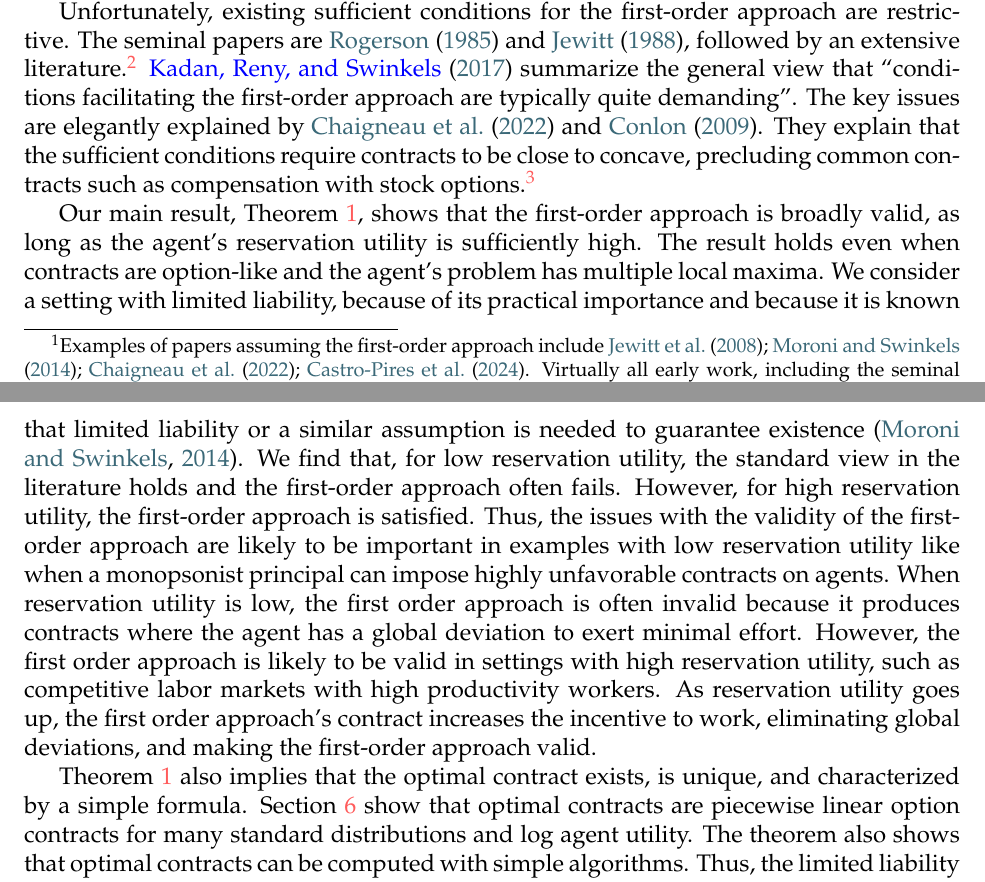
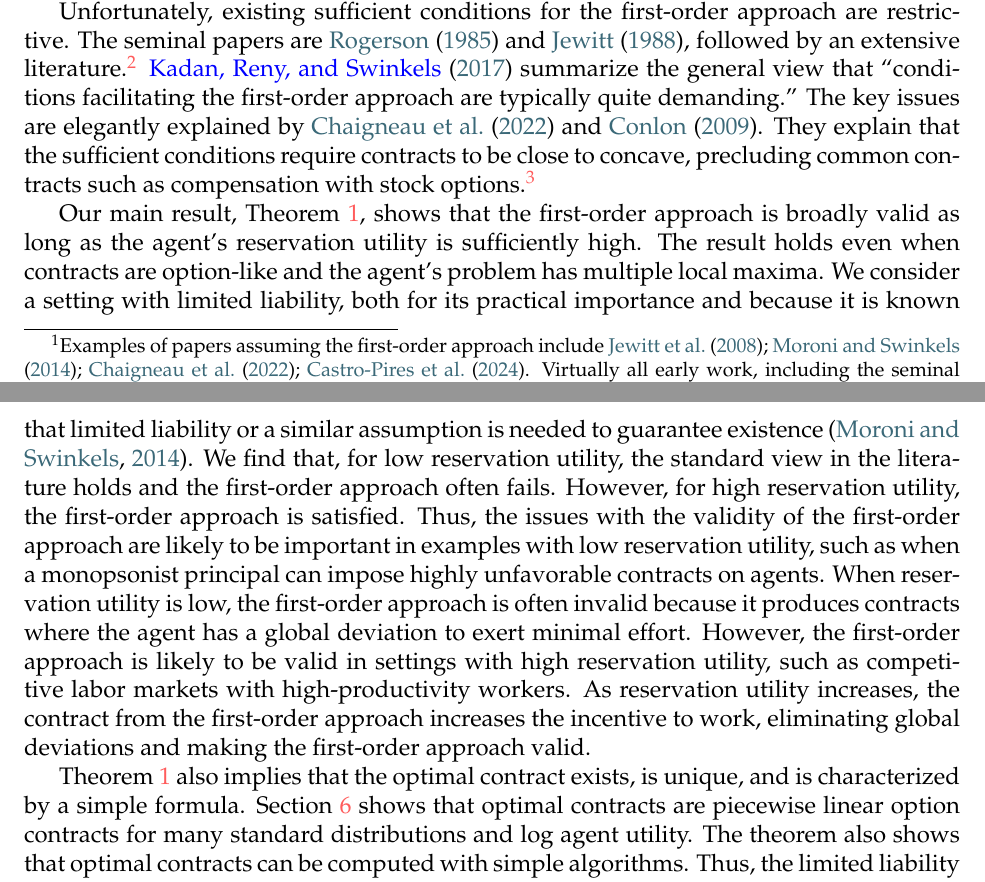
Before and after one commit to eduardomazevedo/azevedo-wolff-2025, a LaTeX paper (tex/manuscript.tex, which reads tex/introduction.tex): two parts of pages 2 and 3 of 33, joined at a grey line, cut so that both start at the same text. Compiled offline with pdfLaTeX.

Commit message:
intro edits

```diff
--- a/tex/introduction.tex
+++ b/tex/introduction.tex
@@ -14,13 +14,13 @@ for the optimal [...] This assumption seems very difficult to validate [...] and
 
 Unfortunately, existing sufficient conditions for the first-order approach are restrictive. The seminal papers are \cite{rogerson1985} and \cite{jewitt1988justifying}, followed by an extensive literature.%
 \footnote{Important generalizations include \cite{sinclair1994first,conlon2009two,jung2015information,chade2020no}, and \cite{jung2024proxy}. \cite{chaigneau2022should, chaigneau2024theory} develop sufficient conditions with limited liability.}
-\textcolor{blue}{Kadan, Reny, and Swinkels} (\citeyear{kadan2017existence}) summarize the general view that ``conditions facilitating the first-order approach are typically quite demanding''. The key issues are elegantly explained by \cite{chaigneau2022should} and \cite{conlon2009two}. They explain that the sufficient conditions require contracts to be close to concave, precluding common contracts such as compensation with stock options.%
+\textcolor{blue}{Kadan, Reny, and Swinkels} (\citeyear{kadan2017existence}) summarize the general view that ``conditions facilitating the first-order approach are typically quite demanding.'' The key issues are elegantly explained by \cite{chaigneau2022should} and \cite{conlon2009two}. They explain that the sufficient conditions require contracts to be close to concave, precluding common contracts such as compensation with stock options.%
 \footnote{\cite{conlon2009two} explains the intuition clearly: ``Unfortunately, the Jewitt conditions are tied to the concavity, not only of the technology, but also of the payment schedule. Thus, there are interesting cases where the Jewitt conditions should fail, since the payment schedule is often not concave. For example, managers often receive stock options, face liquidity constraints, [...]
 I believe that it is natural to expect the first-order approach itself to fail in such cases, since the agent’s overall objective function will tend to be nonconcave [...]. The fact that CDFC and CISP imply concavity of the agent’s payoff, regardless of the curvature of [the payment], then suggests that the CDFC/CISP conditions are very restrictive, not that the first-order approach is widely applicable.''%
 .}
 
-Our main result, Theorem \ref{thm:main}, shows that the first-order approach is broadly valid, as long as the agent's reservation utility is sufficiently high. The result holds even when contracts are option-like and the agent's problem has multiple local maxima. We consider a setting with limited liability, because of its practical importance and because it is known that limited liability or a similar assumption is needed to guarantee existence \citep{moroni2014existence}. We find that, for low reservation utility, the standard view in the literature holds and the first-order approach often fails. However, for high reservation utility, the first-order approach is satisfied. Thus, the issues with the validity of the first-order approach are likely to be important in examples with low reservation utility like when a monopsonist principal can impose highly unfavorable contracts on agents. When reservation utility is low, the first order approach is often invalid because it produces contracts where the agent has a global deviation to exert minimal effort. However, the first order approach is likely to be valid in settings with high reservation utility, such as competitive labor markets with high productivity workers. As reservation utility goes up, the first order approach's contract increases the incentive to work, eliminating global deviations, and making the first-order approach valid.
+Our main result, Theorem \ref{thm:main}, shows that the first-order approach is broadly valid as long as the agent's reservation utility is sufficiently high. The result holds even when contracts are option-like and the agent's problem has multiple local maxima. We consider a setting with limited liability, both for its practical importance and because it is known that limited liability or a similar assumption is needed to guarantee existence \citep{moroni2014existence}. We find that, for low reservation utility, the standard view in the literature holds and the first-order approach often fails. However, for high reservation utility, the first-order approach is satisfied. Thus, the issues with the validity of the first-order approach are likely to be important in examples with low reservation utility, such as when a monopsonist principal can impose highly unfavorable contracts on agents. When reservation utility is low, the first-order approach is often invalid because it produces contracts where the agent has a global deviation to exert minimal effort. However, the first-order approach is likely to be valid in settings with high reservation utility, such as competitive labor markets with high-productivity workers. As reservation utility increases, the contract from the first-order approach increases the incentive to work, eliminating global deviations and making the first-order approach valid.
 
-Theorem \ref{thm:main} also implies that the optimal contract exists, is unique, and characterized by a simple formula. Section \ref{sec:applications} show that optimal contracts are piecewise linear option contracts for many standard distributions and log agent utility. The theorem also shows that optimal contracts can be computed with simple algorithms. Thus, the limited liability model seems well suited for applied theory and empirical models that seek to predict the shape of optimal contracts $w(y)$.
+Theorem \ref{thm:main} also implies that the optimal contract exists, is unique, and is characterized by a simple formula. Section \ref{sec:applications} shows that optimal contracts are piecewise linear option contracts for many standard distributions and log agent utility. The theorem also shows that optimal contracts can be computed with simple algorithms. Thus, the limited liability model seems well suited for applied theory and empirical models that seek to predict the shape of optimal contracts $w(y)$.
 
 Before going into the analysis, section \ref{sec:examples} explains our results through simple examples, and reconciles our findings with the literature. Section \ref{sec:model} gives definitions and section \ref{sec:main-result} states Theorem \ref{thm:main}. Section \ref{sec:main-result-proof} outlines the proof. Section \ref{sec:applications} considers applications, extensions, and counterexamples.
```
